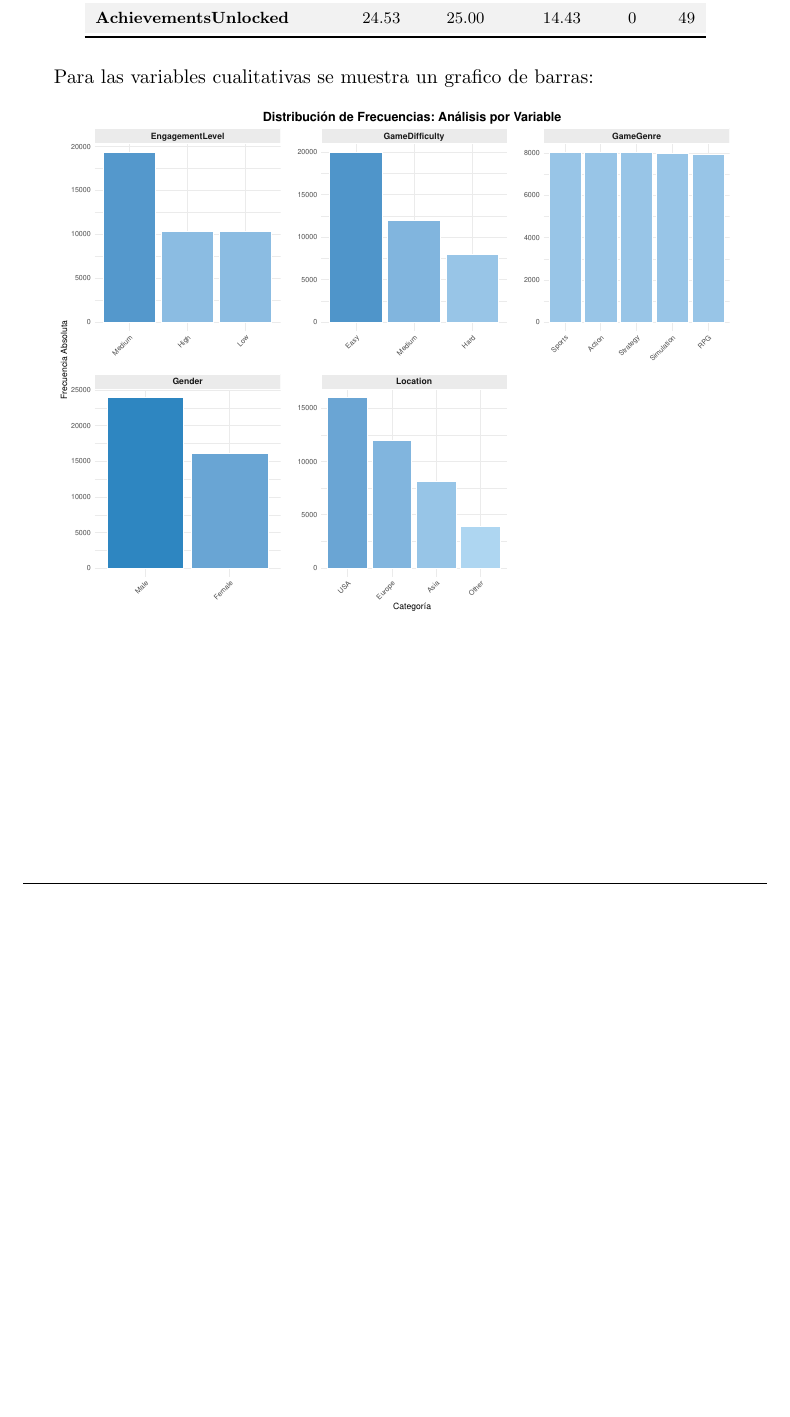
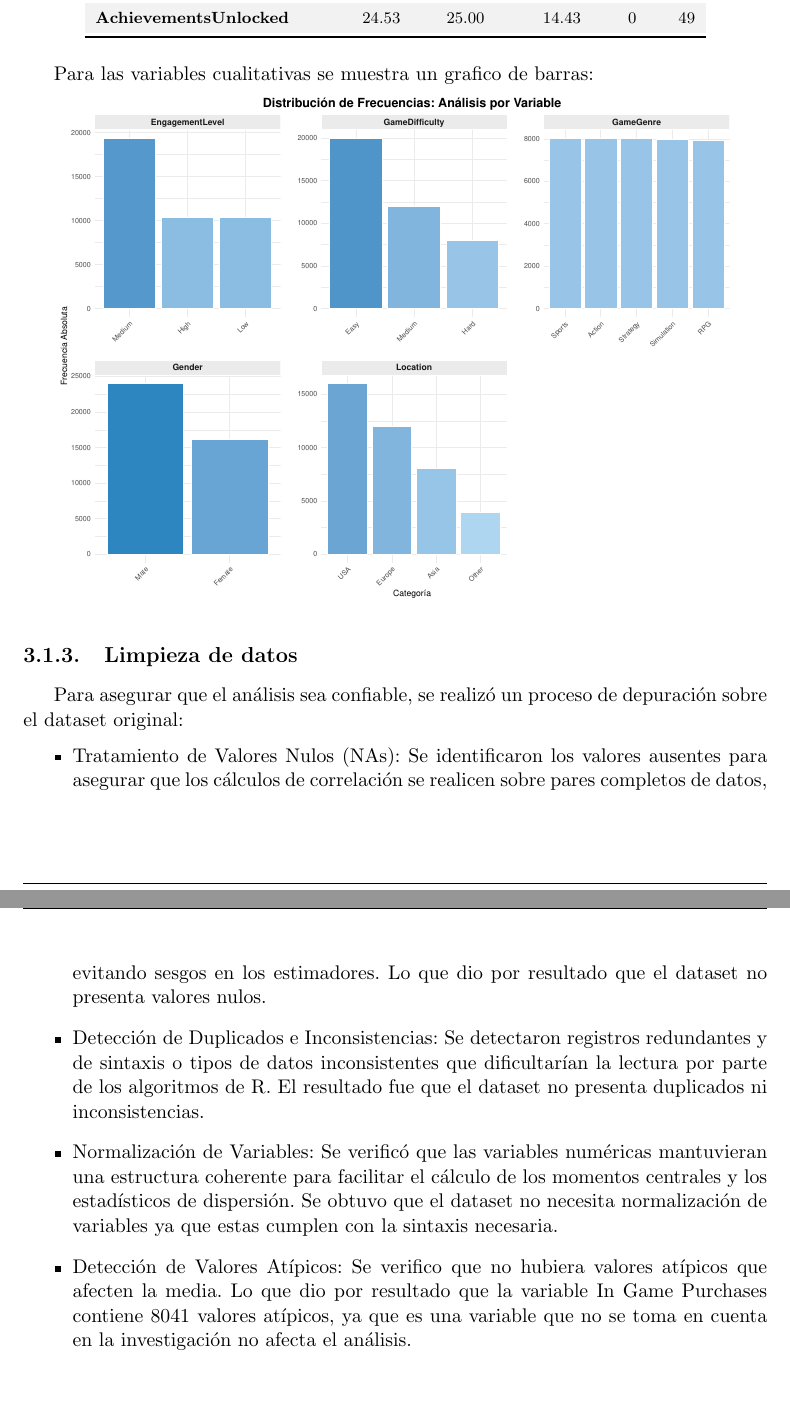
Before and after one commit to randyl21/Trabajo-final-Online-Gaming-grupo-7, an R Markdown document (informe.Rmd): part of page 12 of 17 before the commit and two parts of pages 13 and 14 of 19 after it, the two joined at a grey line, cut so that both start at the same text, the shorter picture padded with empty space. The pictures show the output file informe.pdf that the author committed with the source.

Commit message:
Se agrega la Limpieza de los datos originales

````diff
--- a/informe.Rmd
+++ b/informe.Rmd
@@ -268,3 +268,24 @@ ggplot(datos_cuali_grafica, aes(x = reorder(Categoria, -Frecuencia), y = Frecuen
   )
 ```
 
+\subsection{Limpieza de datos}
+Para asegurar que el análisis sea confiable, se realizó un proceso de depuración sobre el dataset original:
+\begin{itemize}
+  \item{Tratamiento de Valores Nulos (NAs): Se identificaron los valores ausentes para asegurar que los cálculos de correlación se realicen sobre pares completos de datos, evitando sesgos en los estimadores. Lo que dio por resultado que el dataset no presenta valores nulos.}
+  \item{Detección de Duplicados e Inconsistencias: Se detectaron registros redundantes y de sintaxis o tipos de datos inconsistentes que dificultarían la lectura por parte de los algoritmos de R. El resultado fue que el dataset no presenta duplicados ni inconsistencias.}
+  \item{Normalización de Variables: Se verificó que las variables numéricas mantuvieran una estructura coherente para facilitar el cálculo de los momentos centrales y los estadísticos de dispersión. Se obtuvo que el dataset no necesita normalización de variables ya que estas cumplen con la sintaxis necesaria.}
+  \item{Detección de Valores Atípicos: Se verifico que no hubiera valores atípicos que afecten la media. Lo que dio por resultado que la variable In Game Purchases contiene 8041 valores atípicos, ya que es una variable que no se toma en cuenta en la investigación no afecta el análisis.}
+\end{itemize}
+
+```{r limpieza-datos, include=FALSE}
+glimpse(datos)
+summary(datos)
+
+# Tratamiento de Valores Nulos (NAs)
+colSums(is.na(datos))
+sum(is.na(datos))
+
+# Detección de Duplicados e Inconsistencias
+sum(duplicated(datos))
+# Revisamos estructura para asegurar que tipos (int, chr, num) coincidan
+str(datos)
````
Also changed, not shown: informe.pdf, informe.tex, informe.Rmd (17 more changed lines), 1 other file.
